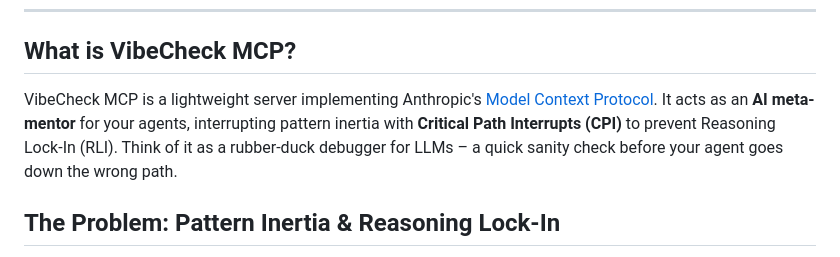
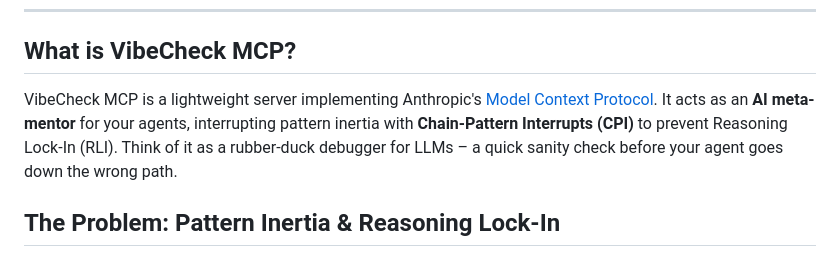
Before and after one commit to PV-Bhat/vibe-check-mcp-server, a Markdown page: README.md, the part around the change. Rendered like a GitHub page.

```diff
--- a/README.md
+++ b/README.md
@@ -54,7 +54,7 @@
 
 ## What is VibeCheck MCP?
 
-VibeCheck MCP is a lightweight server implementing Anthropic's [Model Context Protocol](https://anthropic.com/mcp). It acts as an **AI meta-mentor** for your agents, interrupting pattern inertia with **Critical Path Interrupts (CPI)** to prevent Reasoning Lock-In (RLI). Think of it as a rubber-duck debugger for LLMs – a quick sanity check before your agent goes down the wrong path.
+VibeCheck MCP is a lightweight server implementing Anthropic's [Model Context Protocol](https://anthropic.com/mcp). It acts as an **AI meta-mentor** for your agents, interrupting pattern inertia with **Chain-Pattern Interrupts (CPI)** to prevent Reasoning Lock-In (RLI). Think of it as a rubber-duck debugger for LLMs – a quick sanity check before your agent goes down the wrong path.
 
 ## The Problem: Pattern Inertia & Reasoning Lock-In
 
```
